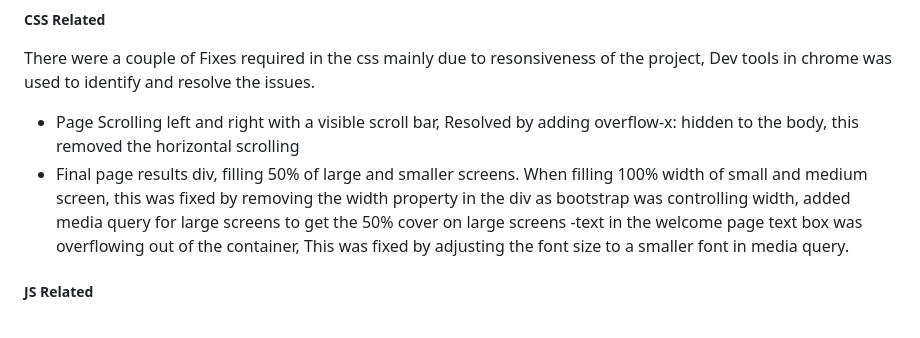
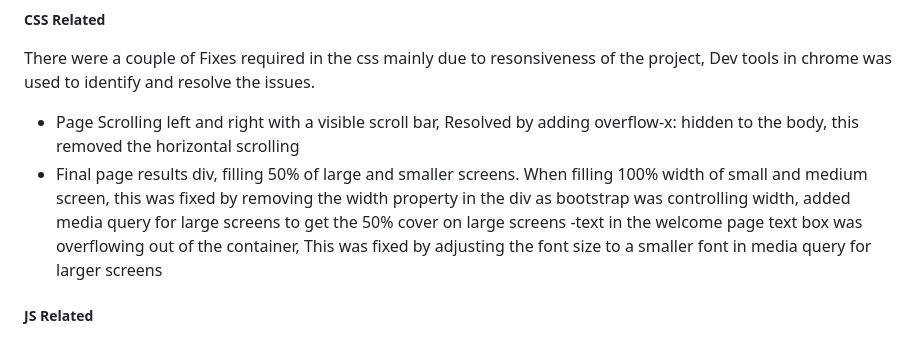
Before and after one commit to MFS4711/Hackathon-1-Quiz-Game, a Markdown page: README.md, the part around the change. Drawn GitHub-style.

Commit message:
fix bug fix comment in readme

```diff
--- a/README.md
+++ b/README.md
@@ -348,7 +348,7 @@ Mention any issues found and how they were resolved.
 There were a couple of Fixes required in the css mainly due to resonsiveness of the project, Dev tools in chrome was used to identify and resolve the issues.
 - Page Scrolling left and right with a visible scroll bar, Resolved by adding overflow-x: hidden to the body, this removed the horizontal scrolling
 - Final page results div, filling 50% of large and smaller screens. When filling 100% width of small and medium screen, this was fixed by removing the width property in the div as bootstrap was controlling width, added media query for large screens to get the 50% cover on large screens
--text in the welcome page text box was overflowing out of the container, This was fixed by adjusting the font size to a smaller font in media query.
+-text in the welcome page text box was overflowing out of the container, This was fixed by adjusting the font size to a smaller font in media query for larger screens
 
 
 
```
